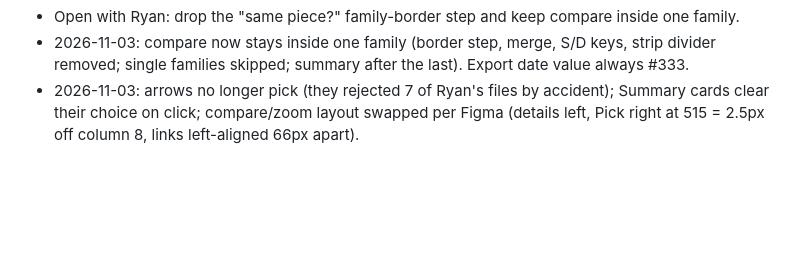
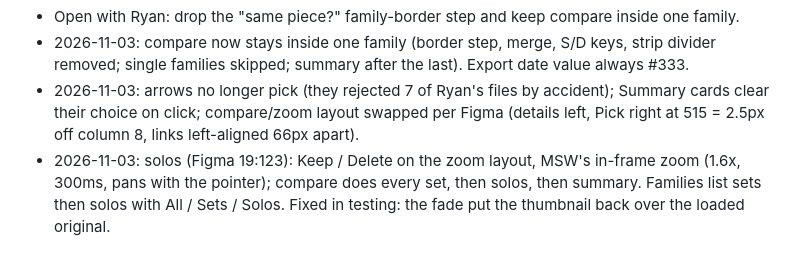
Before and after one commit to ryanjhabib/entp4332, a Markdown page: export-cleaner/build-log.md, the part around the change. Rendered like a GitHub page; blank space fills up the shorter version.

Commit message:
Record solos and the sets-first overview
Co-Authored-By: Claude Opus 5.5 <noreply@anthropic.com>

```diff
--- a/export-cleaner/build-log.md
+++ b/export-cleaner/build-log.md
@@ -522,3 +522,4 @@ DINOv2 small on the cases that matter: same poster across layouts 0.87–0.95; d
 - Open with Ryan: drop the "same piece?" family-border step and keep compare inside one family.
 - 2026-11-03: compare now stays inside one family (border step, merge, S/D keys, strip divider removed; single families skipped; summary after the last). Export date value always #333.
 - 2026-11-03: arrows no longer pick (they rejected 7 of Ryan's files by accident); Summary cards clear their choice on click; compare/zoom layout swapped per Figma (details left, Pick right at 515 = 2.5px off column 8, links left-aligned 66px apart).
+- 2026-11-03: solos (Figma 19:123): Keep / Delete on the zoom layout, MSW's in-frame zoom (1.6x, 300ms, pans with the pointer); compare does every set, then solos, then summary. Families list sets then solos with All / Sets / Solos. Fixed in testing: the fade put the thumbnail back over the loaded original.
```
